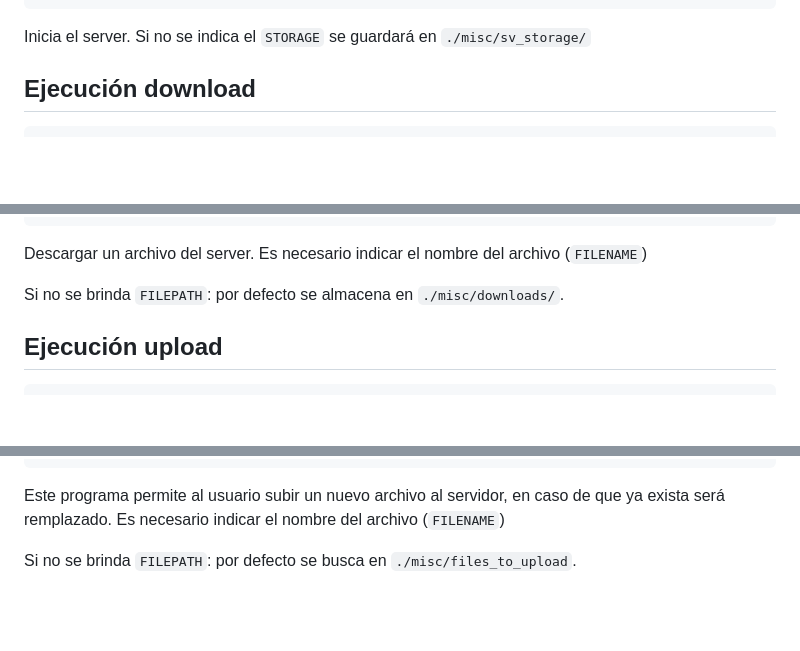
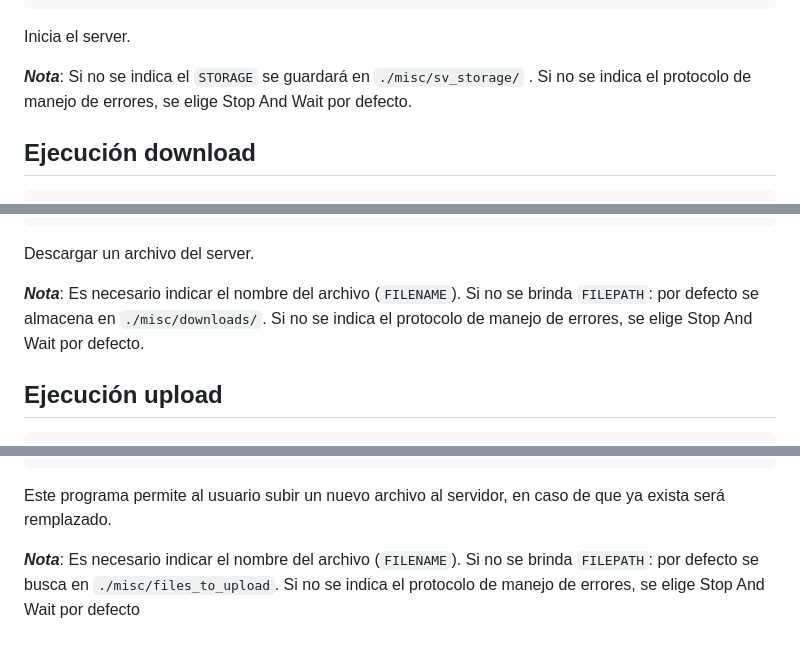
Before and after one commit to MiguelV5/7543_IntroSistDistribuidos, a Markdown page: README.md, 3 parts joined by grey strips. Drawn GitHub-style; blank space fills up the shorter version.

Commit message:
update readme, protocol options usage

````diff
--- a/README.md
+++ b/README.md
@@ -66,7 +66,10 @@ options:
 ```
 
 Inicia el server.
-Si no se indica el `STORAGE` se guardará en `./misc/sv_storage/`
+
+***Nota***:
+Si no se indica el `STORAGE` se guardará en `./misc/sv_storage/` .
+Si no se indica el protocolo de manejo de errores, se elige Stop And Wait por defecto.
 
 ## Ejecución download
 
@@ -93,9 +96,11 @@ options:
 ```
 
 Descargar un archivo del server.
-Es necesario indicar el nombre del archivo (`FILENAME`)
 
+***Nota***:
+Es necesario indicar el nombre del archivo (`FILENAME`).
 Si no se brinda `FILEPATH`: por defecto se almacena en `./misc/downloads/`.
+Si no se indica el protocolo de manejo de errores, se elige Stop And Wait por defecto.
 
 ## Ejecución upload
 
@@ -124,6 +129,8 @@ options:
 
 
 Este programa permite al usuario subir un nuevo archivo al servidor, en caso de que ya exista será remplazado.
-Es necesario indicar el nombre del archivo (`FILENAME`)
 
+***Nota***:
+Es necesario indicar el nombre del archivo (`FILENAME`).
 Si no se brinda `FILEPATH`: por defecto se busca en `./misc/files_to_upload`.
+Si no se indica el protocolo de manejo de errores, se elige Stop And Wait por defecto
````
